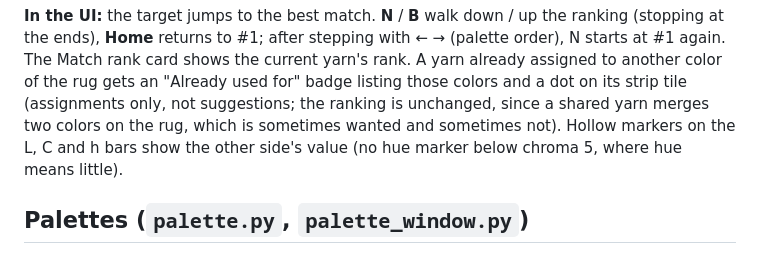
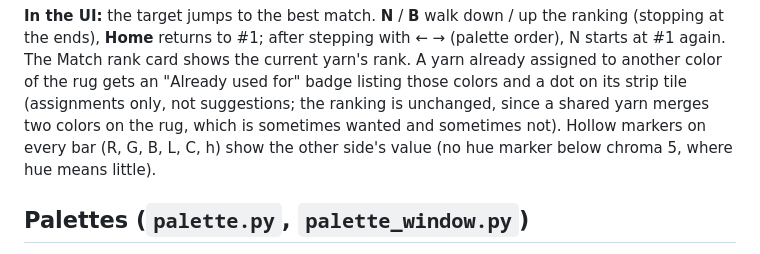
Before and after one commit to LethiferousMoose/latchwork, a Markdown page: docs/DESIGN.md, the part around the change. GitHub-like rendering.

Commit message:
Comparison: hollow markers on the R, G and B bars too
Co-Authored-By: Claude Opus 5.5 <noreply@anthropic.com>

```diff
--- a/docs/DESIGN.md
+++ b/docs/DESIGN.md
@@ -82,7 +82,7 @@ starts at #1 again. The Match rank card shows the current yarn's rank. A yarn al
 assigned to another color of the rug gets an "Already used for" badge listing those colors
 and a dot on its strip tile (assignments only, not suggestions; the ranking is unchanged,
 since a shared yarn merges two colors on the rug, which is sometimes wanted and sometimes
-not). Hollow markers on the L, C and h bars show the other side's value (no hue marker
+not). Hollow markers on every bar (R, G, B, L, C, h) show the other side's value (no hue marker
 below chroma 5, where hue means little).
 
 ## Palettes (`palette.py`, `palette_window.py`)
```
Also changed, not shown: docs/images/main.png, 2 other files.
